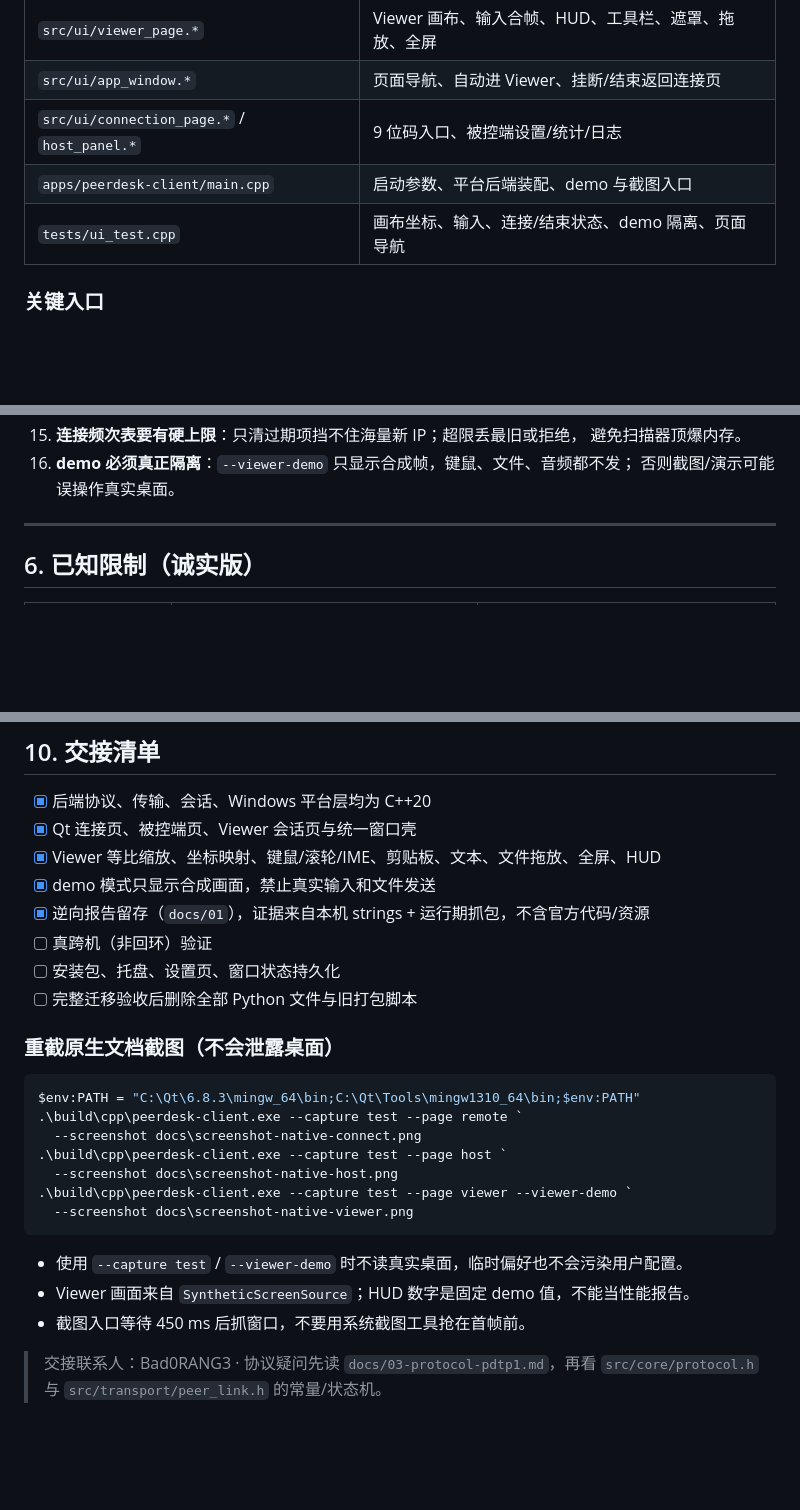
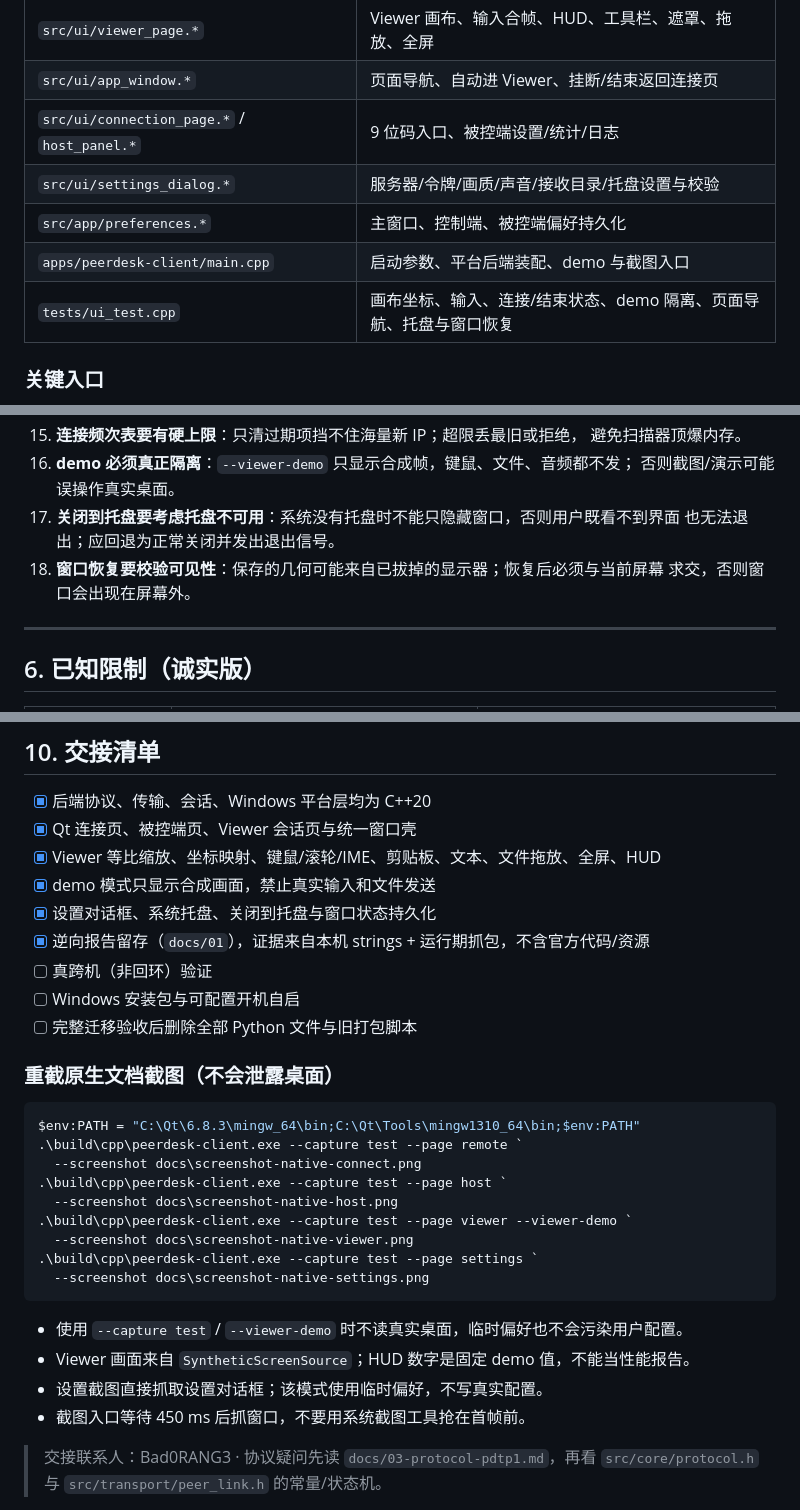
Before and after one commit to Bad0RANG3/peerdesk, a Markdown page: docs/06-handover.md, 3 parts joined by grey strips. Drawn GitHub-style; blank space fills up the shorter version.

````diff
--- a/docs/06-handover.md
+++ b/docs/06-handover.md
@@ -119,8 +120,10 @@ Windows GUI 测试程序直接运行不一定会把 QtTest 摘要打印到 Power
 | `src/ui/viewer_page.*` | Viewer 画布、输入合帧、HUD、工具栏、遮罩、拖放、全屏 |
 | `src/ui/app_window.*` | 页面导航、自动进 Viewer、挂断/结束返回连接页 |
 | `src/ui/connection_page.*` / `host_panel.*` | 9 位码入口、被控端设置/统计/日志 |
+| `src/ui/settings_dialog.*` | 服务器/令牌/画质/声音/接收目录/托盘设置与校验 |
+| `src/app/preferences.*` | 主窗口、控制端、被控端偏好持久化 |
 | `apps/peerdesk-client/main.cpp` | 启动参数、平台后端装配、demo 与截图入口 |
-| `tests/ui_test.cpp` | 画布坐标、输入、连接/结束状态、demo 隔离、页面导航 |
+| `tests/ui_test.cpp` | 画布坐标、输入、连接/结束状态、demo 隔离、页面导航、托盘与窗口恢复 |
 
 ### 关键入口
 
@@ -189,6 +192,10 @@ payload 长度、session id。
     避免扫描器顶爆内存。
 16. **demo 必须真正隔离**：`--viewer-demo` 只显示合成帧，键鼠、文件、音频都不发；
     否则截图/演示可能误操作真实桌面。
+17. **关闭到托盘要考虑托盘不可用**：系统没有托盘时不能只隐藏窗口，否则用户既看不到界面
+    也无法退出；应回退为正常关闭并发出退出信号。
+18. **窗口恢复要校验可见性**：保存的几何可能来自已拔掉的显示器；恢复后必须与当前屏幕
+    求交，否则窗口会出现在屏幕外。
 
 ---
 
@@ -278,9 +285,10 @@ git push origin main
 - [x] Qt 连接页、被控端页、Viewer 会话页与统一窗口壳
 - [x] Viewer 等比缩放、坐标映射、键鼠/滚轮/IME、剪贴板、文本、文件拖放、全屏、HUD
 - [x] demo 模式只显示合成画面，禁止真实输入和文件发送
+- [x] 设置对话框、系统托盘、关闭到托盘与窗口状态持久化
 - [x] 逆向报告留存（`docs/01`），证据来自本机 strings + 运行期抓包，不含官方代码/资源
 - [ ] 真跨机（非回环）验证
-- [ ] 安装包、托盘、设置页、窗口状态持久化
+- [ ] Windows 安装包与可配置开机自启
 - [ ] 完整迁移验收后删除全部 Python 文件与旧打包脚本
 
 ### 重截原生文档截图（不会泄露桌面）
@@ -293,10 +301,13 @@ $env:PATH = "C:\Qt\6.8.3\mingw_64\bin;C:\Qt\Tools\mingw1310_64\bin;$env:PATH"
   --screenshot docs\screenshot-native-host.png
 .\build\cpp\peerdesk-client.exe --capture test --page viewer --viewer-demo `
   --screenshot docs\screenshot-native-viewer.png
+.\build\cpp\peerdesk-client.exe --capture test --page settings `
+  --screenshot docs\screenshot-native-settings.png
 ```
 
 - 使用 `--capture test` / `--viewer-demo` 时不读真实桌面，临时偏好也不会污染用户配置。
 - Viewer 画面来自 `SyntheticScreenSource`；HUD 数字是固定 demo 值，不能当性能报告。
+- 设置截图直接抓取设置对话框；该模式使用临时偏好，不写真实配置。
 - 截图入口等待 450 ms 后抓窗口，不要用系统截图工具抢在首帧前。
 
 > 交接联系人：Bad0RANG3 · 协议疑问先读 `docs/03-protocol-pdtp1.md`，再看
````
Also changed, not shown: other parts of docs/06-handover.md (+4 -3 lines), docs/04-ui-parity.md (+16 -2 lines), docs/05-roadmap.md (+11 -7 lines), docs/screenshot-native-connect.png, docs/screenshot-native-host.png, docs/screenshot-native-settings.png (added), docs/screenshot-native-viewer.png, 12 other files.
